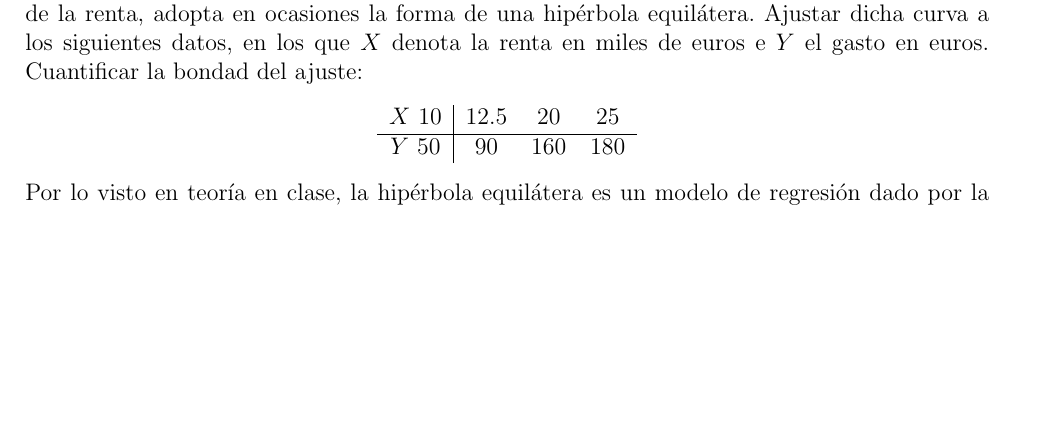
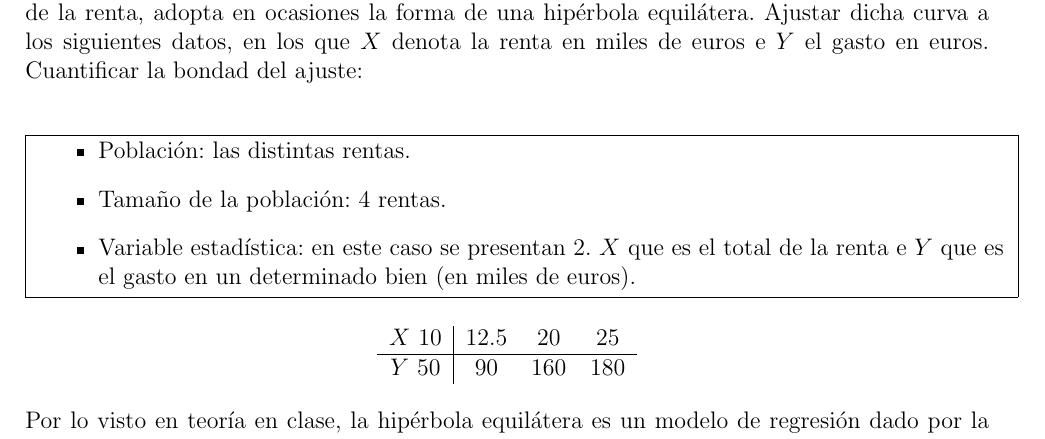
Before and after one commit to siryo169/RelacionesEdip, a LaTeX document (Relacion_2/Relación de ejercicios 2 EDIP/documento_principal.tex): part of page 24 of 29, cut so that both start at the same text, the shorter picture padded with empty space. Compiled offline with pdfLaTeX.

Commit message:
Todo arreglado revisar

```diff
--- a/Relacion_2/Relación de ejercicios 2 EDIP/documento_principal.tex
+++ b/Relacion_2/Relación de ejercicios 2 EDIP/documento_principal.tex
@@ -1282,6 +1282,18 @@ Al observar el segundo modelo, podemos notar que la ecuación del modelo es prá
 
 \begin{ej}
 La curva de Engel, que expresa el gasto en un determinado bien en función de la renta, adopta en ocasiones la forma de una hipérbola equilátera. Ajustar dicha curva a los siguientes datos, en los que \(X\) denota la renta en miles de euros e \(Y\) el gasto en euros. Cuantificar la bondad del ajuste:
+
+\begin{center}
+    \fbox{
+    \begin{minipage}[h!]{1\linewidth}
+    \begin{itemize}
+        \item Población: las distintas rentas.
+        \item Tamaño de la población: 4 rentas.
+        \item Variable estadística: en este caso se presentan 2. \(X\) que es el total de la renta e \(Y\) que es el gasto en un determinado bien (en miles de euros).
+    \end{itemize}
+    \end{minipage}
+    }
+\end{center}
 \begin{center}
 \begin{tabular}{c|cccc}
 	\(X\) 10 & 12.5 & 20 & 25 \\
```
Also changed, not shown: Relacion_2/Relación de ejercicios 2 EDIP/documento_principal.pdf, Relacion_2/documento_principal.pdf, Relacion_2/Relación de ejercicios 2 EDIP/documento_principal.tex (6 more changed lines), 4 other files.
